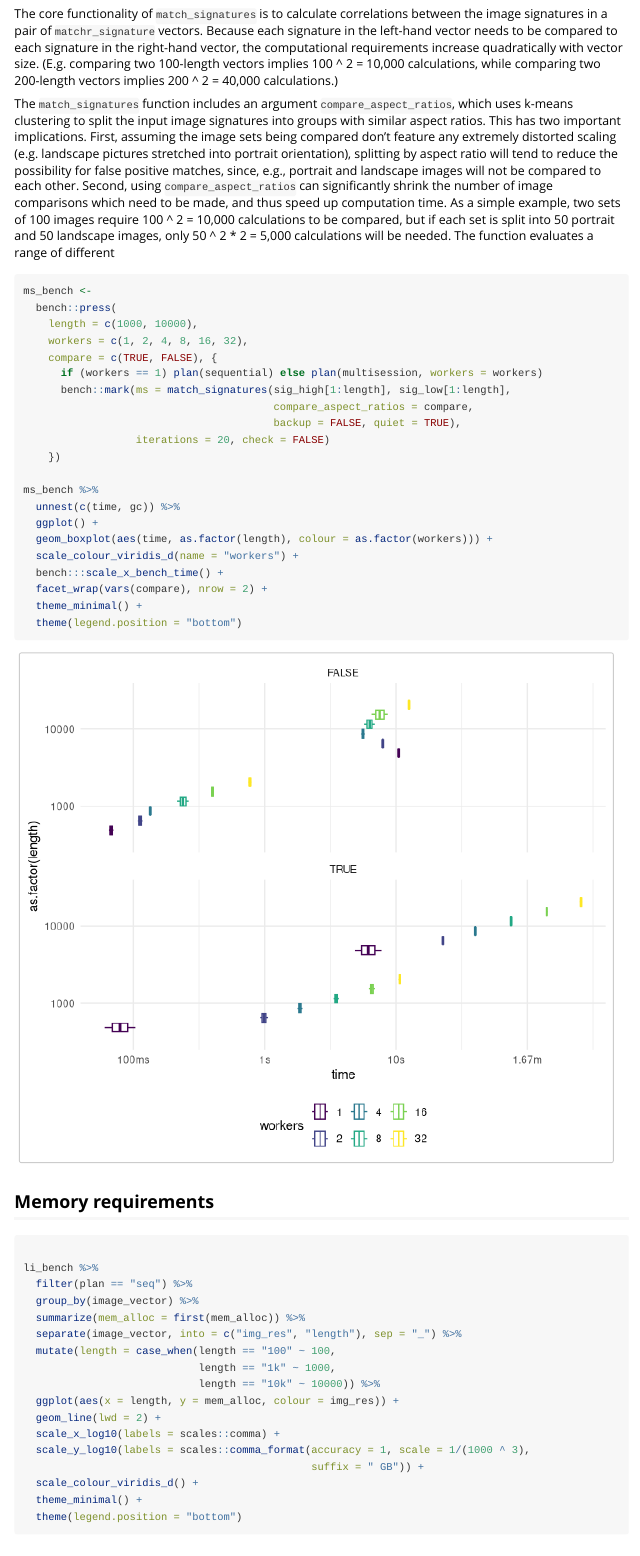
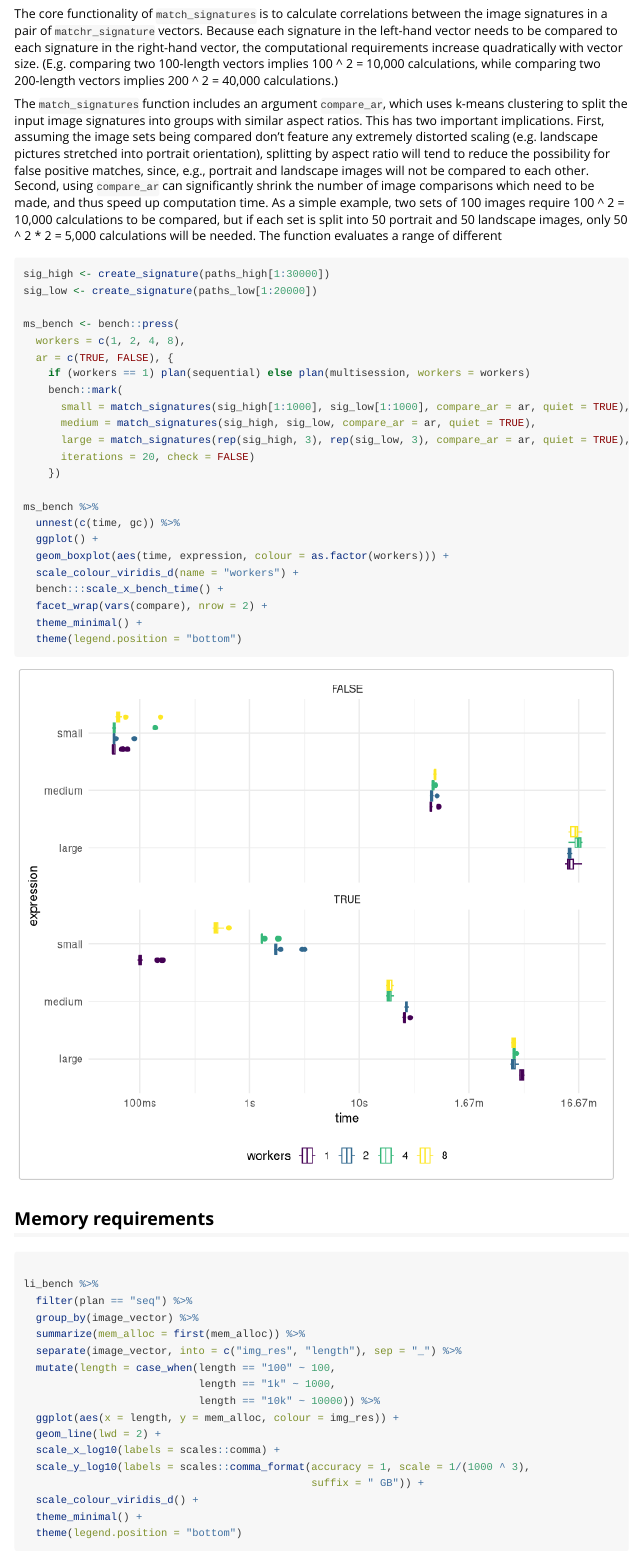
Before and after one commit to UPGo-McGill/matchr, an R Markdown document (vignettes/benchmarking.Rmd): the page in a window 1100 px wide, from 4220 px down. Rendered offline with R 4.5, knitr and Pandoc, with nearby package versions.

Commit message:
- compare_aspect_ratios argument in match_signatures renamed to compare_ar - Expanded benchmarking - Test updates

````diff
--- a/R/match_signatures.R
+++ b/R/match_signatures.R
@@ -50,14 +49,14 @@
 #' @export
 
 match_signatures <- function(x, y = NULL, method = "grey",
-                             compare_aspect_ratios = TRUE, quiet = FALSE) {
+                             compare_ar = TRUE, quiet = FALSE) {
 
   # Error handling and object initialization
-  stopifnot(is_signature(x), is.logical(c(compare_aspect_ratios, quiet)),
+  stopifnot(is_signature(x), is.logical(c(compare_ar, quiet)),
             method %in% c("grey", "gray", "colour", "color", "rgb", "RGB",
                           "both"))
   if (missing(y)) y <- x else stopifnot(is_signature(y))
-  if (compare_aspect_ratios) par_check <- TRUE else par_check <- FALSE
+  if (compare_ar) par_check <- TRUE else par_check <- FALSE
 
   # Deal with NAs
   x_na <- x[is.na(x)]
@@ -65,9 +64,9 @@ match_signatures <- function(x, y = NULL, method = "grey",
   x <- x[!is.na(x)]
   y <- y[!is.na(y)]
 
-  # Split clusters for compare_aspect_ratios == TRUE
-  if (vec_size(x) < 10 || vec_size(y) < 10) compare_aspect_ratios <- FALSE
-  if (compare_aspect_ratios == TRUE) {
+  # Split clusters for compare_ar == TRUE
+  if (vec_size(x) < 10 || vec_size(y) < 10) compare_ar <- FALSE
+  if (compare_ar == TRUE) {
     clusters <- get_clusters(x, y)
     x_list <- clusters[[1]]
     y_list <- clusters[[2]]
--- a/vignettes/benchmarking.Rmd
+++ b/vignettes/benchmarking.Rmd
@@ -160,6 +160,18 @@ Secondly, parallel versions of `create_signature` produce dramatic speed increas
 
 The core functionality of `match_signatures` is to calculate correlations between the image signatures in a pair of `matchr_signature` vectors. Because each signature in the left-hand vector needs to be compared to each signature in the right-hand vector, the computational requirements increase quadratically with vector size. (E.g. comparing two 100-length vectors implies 100 ^ 2 = 10,000 calculations, while comparing two 200-length vectors implies 200 ^ 2 = 40,000 calculations.)
 
-The `match_signatures` function includes an argument `compare_aspect_ratios`, which uses k-means clustering to split the input image signatures into groups with similar aspect ratios. This has two important implications. First, assuming the image sets being compared don't feature any extremely distorted scaling (e.g. landscape pictures stretched into portrait orientation), splitting by aspect ratio will tend to reduce the possibility for false positive matches, since, e.g., portrait and landscape images will not be compared to each other. Second, using `compare_aspect_ratios` can significantly shrink the number of image comparisons which need to be made, and thus speed up computation time. As a simple example, two sets of 100 images require 100 ^ 2 = 10,000 calculations to be compared, but if each set is split into 50 portrait and 50 landscape images, only 50 ^ 2 * 2 = 5,000 calculations will be needed. The function evaluates a range of different
+The `match_signatures` function includes an argument `compare_ar`, which uses k-means clustering to split the input image signatures into groups with similar aspect ratios. This has two important implications. First, assuming the image sets being compared don't feature any extremely distorted scaling (e.g. landscape pictures stretched into portrait orientation), splitting by aspect ratio will tend to reduce the possibility for false positive matches, since, e.g., portrait and landscape images will not be compared to each other. Second, using `compare_ar` can significantly shrink the number of image comparisons which need to be made, and thus speed up computation time. As a simple example, two sets of 100 images require 100 ^ 2 = 10,000 calculations to be compared, but if each set is split into 50 portrait and 50 landscape images, only 50 ^ 2 * 2 = 5,000 calculations will be needed. The function evaluates a range of different
 
 ```{r ms_timing, eval = FALSE}
+sig_high <- create_signature(paths_high[1:30000])
+sig_low <- create_signature(paths_low[1:20000])
+
+ms_bench <- bench::press(
+  workers = c(1, 2, 4, 8),
+  ar = c(TRUE, FALSE), {
+    if (workers == 1) plan(sequential) else plan(multisession, workers = workers)
+    bench::mark(
+      small = match_signatures(sig_high[1:1000], sig_low[1:1000], compare_ar = ar, quiet = TRUE),
+      medium = match_signatures(sig_high, sig_low, compare_ar = ar, quiet = TRUE),
+      large = match_signatures(rep(sig_high, 3), rep(sig_low, 3), compare_ar = ar, quiet = TRUE),
+      iterations = 20, check = FALSE)
@@ -178,7 +180,7 @@ ms_bench <-
 ms_bench %>%
   unnest(c(time, gc)) %>%
   ggplot() +
-  geom_boxplot(aes(time, as.factor(length), colour = as.factor(workers))) +
+  geom_boxplot(aes(time, expression, colour = as.factor(workers))) +
   scale_colour_viridis_d(name = "workers") +
   bench:::scale_x_bench_time() +
   facet_wrap(vars(compare), nrow = 2) +
@@ -193,7 +195,7 @@ load(here::here("inst", "ms_bench.Rdata"))
 ms_bench %>%
   unnest(c(time, gc)) %>%
   ggplot() +
-  geom_boxplot(aes(time, as.factor(length), colour = as.factor(workers))) +
+  geom_boxplot(aes(time, expression, colour = as.factor(workers))) +
   scale_colour_viridis_d(name = "workers") +
   bench:::scale_x_bench_time() +
   facet_wrap(vars(compare), nrow = 2) +
````
Also changed, not shown: R/matchr_image.R (+6 -6 lines), inst/ms_bench.Rdata, R/match_signatures.R (21 more changed lines), vignettes/benchmarking.Rmd (10 more changed lines), 4 other files.
